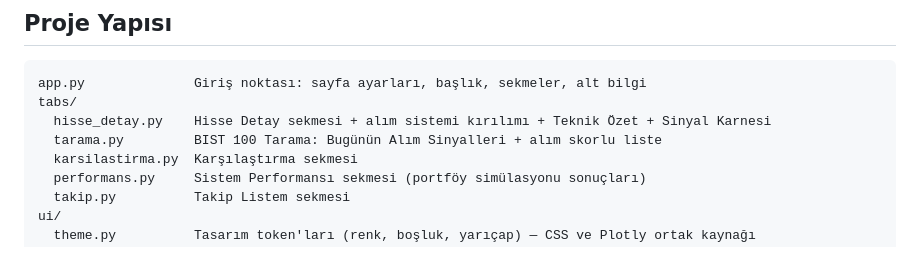
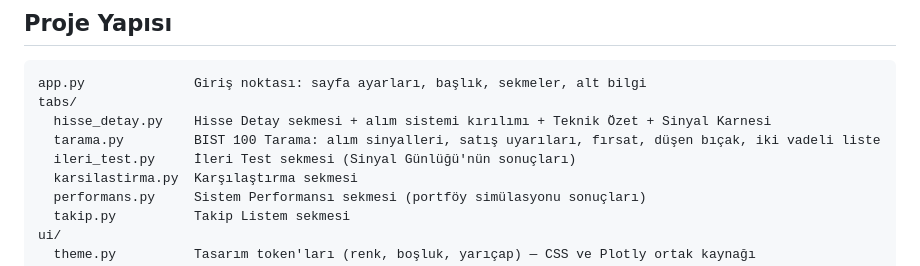
Before and after one commit to mehmet-yuksell/Bist30, a Markdown page: README.md, the part around one of its changes. Drawn GitHub-style.

```diff
--- a/README.md
+++ b/README.md
@@ -172,7 +206,8 @@ playwright install chromium
 app.py              Giriş noktası: sayfa ayarları, başlık, sekmeler, alt bilgi
 tabs/
   hisse_detay.py    Hisse Detay sekmesi + alım sistemi kırılımı + Teknik Özet + Sinyal Karnesi
-  tarama.py         BIST 100 Tarama: Bugünün Alım Sinyalleri + alım skorlu liste
+  tarama.py         BIST 100 Tarama: alım sinyalleri, satış uyarıları, fırsat, düşen bıçak, iki vadeli liste
+  ileri_test.py     İleri Test sekmesi (Sinyal Günlüğü'nün sonuçları)
   karsilastirma.py  Karşılaştırma sekmesi
   performans.py     Sistem Performansı sekmesi (portföy simülasyonu sonuçları)
   takip.py          Takip Listem sekmesi
```
Also changed, not shown: other parts of README.md (+74 -27 lines), docs/masaustu.png, docs/mobil-hisse-detay.png, docs/mobil-karsilastirma.png, docs/mobil-tarama.png, docs/sistem-performansi.png (added).
